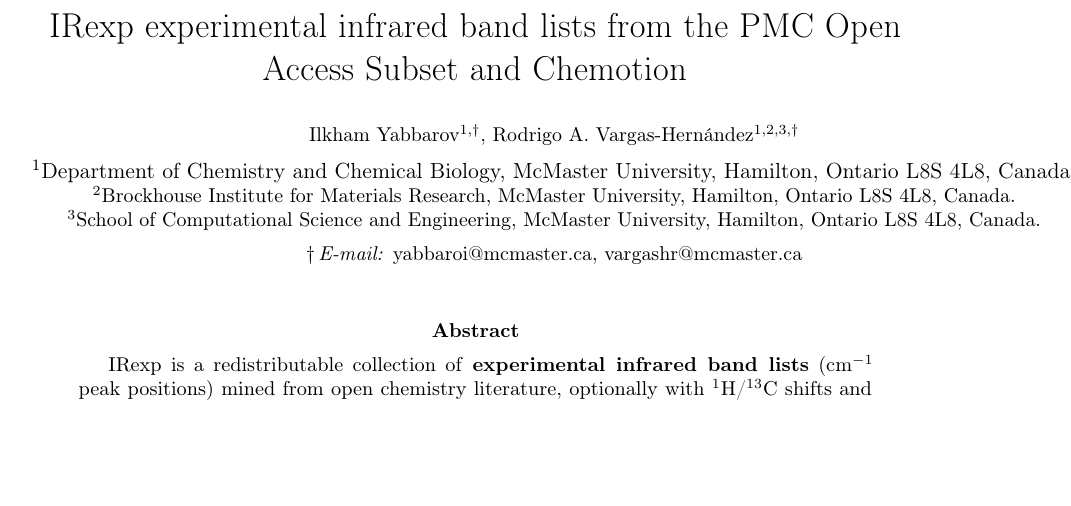
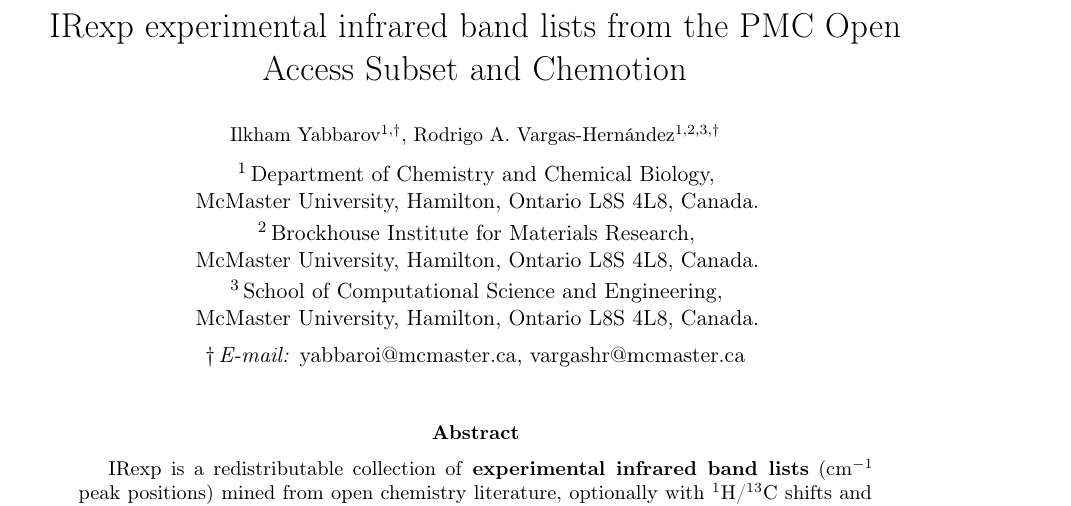
Before and after one commit to IlkhamFY/spectro-agent, a LaTeX paper (docs/scientific_data/scientific_data.tex): part of page 1 of 8 before the commit and part of page 1 of 9 after it, cut so that both start at the same text, the shorter picture padded with empty space. Compiled offline with pdfLaTeX.

Commit message:
Fix Sci Data affiliation overflow; document real template choices
Wrap McMaster affiliation lines in a minipage with explicit breaks so
article \maketitle no longer overruns the measure. Clarify Sci Data uses
a clean article stand-in (not Springer sn-article) and ICLR uses the
official 2026 conference style.

Co-authored-by: ilkham <IlkhamFY@users.noreply.github.com>

```diff
--- a/docs/scientific_data/scientific_data.tex
+++ b/docs/scientific_data/scientific_data.tex
@@ -46,15 +46,19 @@
 
 \author{%
 Ilkham Yabbarov\textsuperscript{1,$\dagger$},
-Rodrigo A.\ Vargas-Hern\'andez\textsuperscript{1,2,3,$\dagger$}\\[0.6em]
-\normalsize
-\textsuperscript{1}Department of Chemistry and Chemical Biology, McMaster University,
-Hamilton, Ontario L8S 4L8, Canada.\\
-\textsuperscript{2}Brockhouse Institute for Materials Research, McMaster University,
-Hamilton, Ontario L8S 4L8, Canada.\\
-\textsuperscript{3}School of Computational Science and Engineering, McMaster University,
-Hamilton, Ontario L8S 4L8, Canada.\\[0.5em]
+Rodrigo A.\ Vargas-Hern\'andez\textsuperscript{1,2,3,$\dagger$}\\[0.75em]
+\begin{minipage}{0.92\textwidth}
+\centering\normalsize
+% article \maketitle puts \author in a non-wrapping tabular row; break
+% affiliations explicitly so department lines never overflow the measure.
+\textsuperscript{1}\,Department of Chemistry and Chemical Biology,\\
+McMaster University, Hamilton, Ontario L8S 4L8, Canada.\\[0.2em]
+\textsuperscript{2}\,Brockhouse Institute for Materials Research,\\
+McMaster University, Hamilton, Ontario L8S 4L8, Canada.\\[0.2em]
+\textsuperscript{3}\,School of Computational Science and Engineering,\\
+McMaster University, Hamilton, Ontario L8S 4L8, Canada.\\[0.45em]
 $\dagger$\,\textit{E-mail:} yabbaroi@mcmaster.ca, vargashr@mcmaster.ca
+\end{minipage}%
 }
 
 \date{}
```
Also changed, not shown: docs/scientific_data/README.md, docs/scientific_data/scientific_data.pdf.
